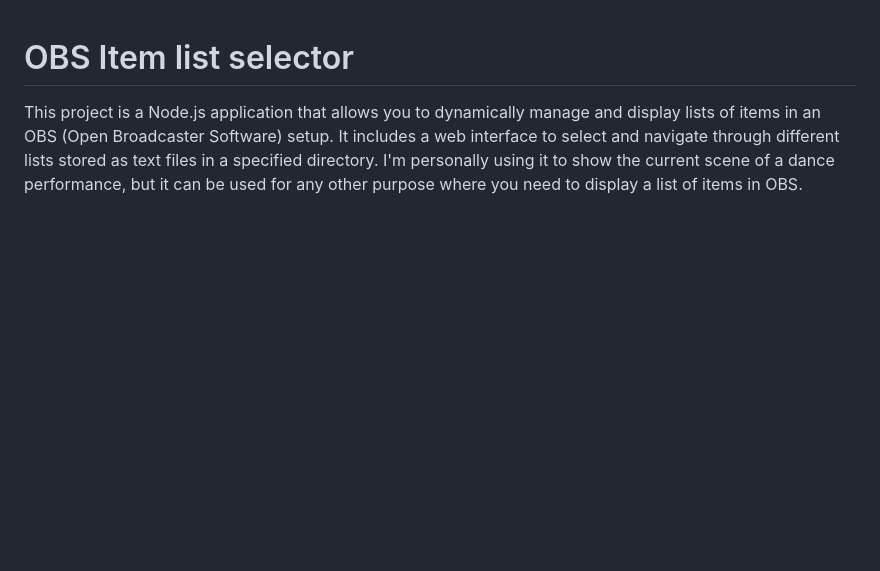
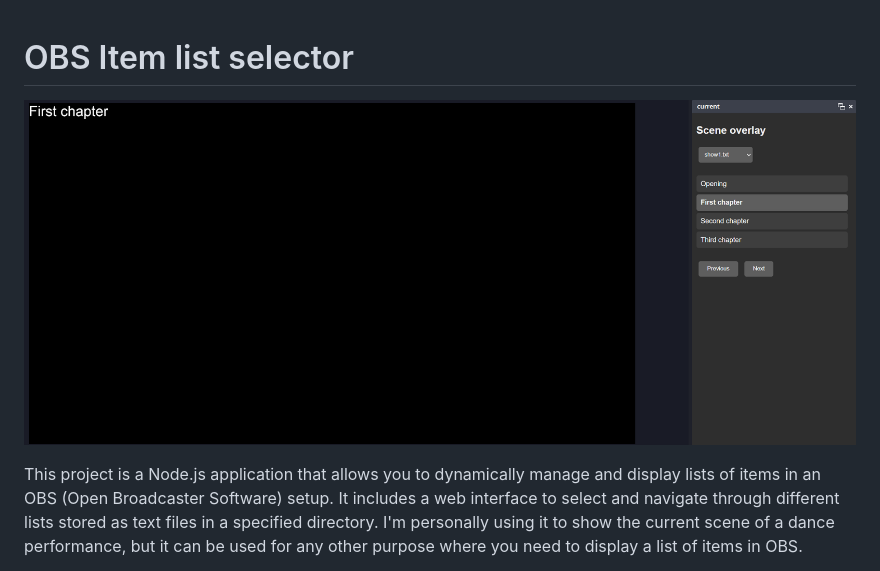
Before and after one commit to chaun14/obs-item-list-selector, a Markdown page: Readme.md, the part around the change. GitHub-like rendering; blank space fills up the shorter version.

Commit message:
Add screenshot to readme

```diff
--- a/Readme.md
+++ b/Readme.md
@@ -1,4 +1,6 @@
 # OBS Item list selector
+
+![img](./docs/screenshot.png?raw=true)
 
 This project is a Node.js application that allows you to dynamically manage and display lists of items in an OBS (Open Broadcaster Software) setup. It includes a web interface to select and navigate through different lists stored as text files in a specified directory.
 I'm personally using it to show the current scene of a dance performance, but it can be used for any other purpose where you need to display a list of items in OBS.
```
